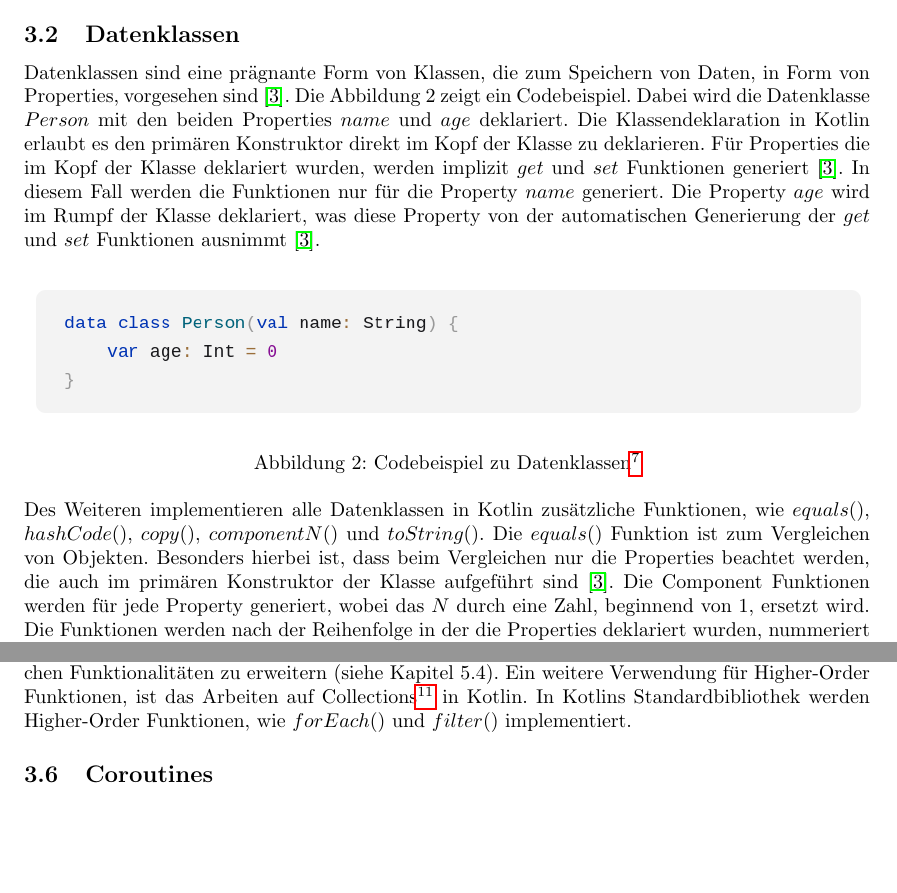
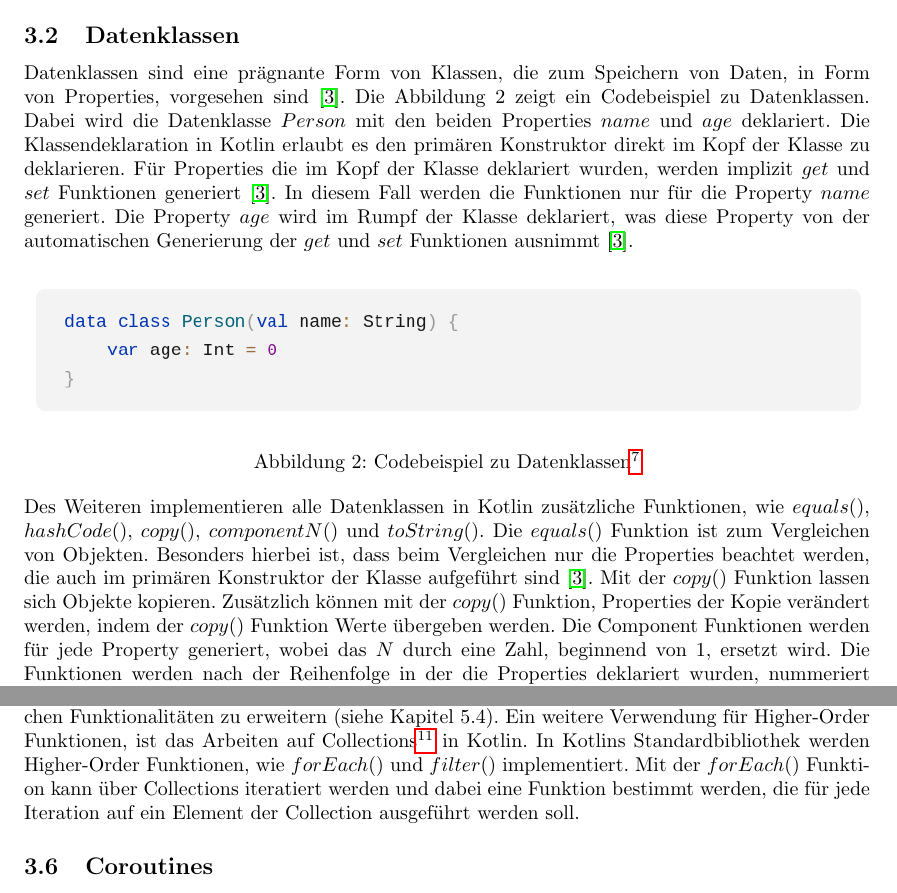
Before and after one commit to danielk98/kotlin-programming-languages-workshop, a LaTeX paper (Kotlin_Paper/main.tex): two parts of pages 4 and 6 of 13, joined at a grey line, cut so that both start at the same text, the shorter picture padded with empty space. Compiled offline with pdfLaTeX.

Commit message:
add Kotlin paper

```diff
--- a/Kotlin_Paper/main.tex
+++ b/Kotlin_Paper/main.tex
@@ -57,7 +57,7 @@ Smart Casts sind ein Feature in Kotlin, um Typ Sicherheit umzusetzen. Das Featur
 Der Kotlin Compiler ist in der Lage den Kontext in dem der $is$ Operator auftritt zu beachten \cite{KotlinLangDoc}. Dadurch lassen sich explizite Typkonversionen und folglich potenzielle Fehler vermeiden. Dies gilt allerdings nur, wenn der Compiler ausschließen kann, dass sich die Variable $x$ nicht nach der Prüfung mit dem $is$ Operator noch ändert \cite{KotlinLangDoc}.
 
 \subsection{Datenklassen}
-Datenklassen sind eine prägnante Form von Klassen, die zum Speichern von Daten, in Form von Properties, vorgesehen sind \cite{KotlinLangDoc}. Die Abbildung 2 zeigt ein Codebeispiel. Dabei wird die Datenklasse $Person$ mit den beiden Properties $name$ und $age$ deklariert. Die Klassendeklaration in Kotlin erlaubt es den primären Konstruktor direkt im Kopf der Klasse zu deklarieren. Für Properties die im Kopf der Klasse deklariert wurden, werden implizit $get$ und $set$ Funktionen generiert \cite{KotlinLangDoc}. In diesem Fall werden die Funktionen nur für die Property $name$ generiert. Die Property $age$ wird im Rumpf der Klasse deklariert, was diese Property von der automatischen Generierung der $get$ und $set$ Funktionen ausnimmt \cite{KotlinLangDoc}.
+Datenklassen sind eine prägnante Form von Klassen, die zum Speichern von Daten, in Form von Properties, vorgesehen sind \cite{KotlinLangDoc}. Die Abbildung 2 zeigt ein Codebeispiel zu Datenklassen. Dabei wird die Datenklasse $Person$ mit den beiden Properties $name$ und $age$ deklariert. Die Klassendeklaration in Kotlin erlaubt es den primären Konstruktor direkt im Kopf der Klasse zu deklarieren. Für Properties die im Kopf der Klasse deklariert wurden, werden implizit $get$ und $set$ Funktionen generiert \cite{KotlinLangDoc}. In diesem Fall werden die Funktionen nur für die Property $name$ generiert. Die Property $age$ wird im Rumpf der Klasse deklariert, was diese Property von der automatischen Generierung der $get$ und $set$ Funktionen ausnimmt \cite{KotlinLangDoc}.
 \begin{figure}[!htb]
     \centering
     \includegraphics[width=\linewidth]{img/Dataclass.png}
@@ -65,7 +65,7 @@ Datenklassen sind eine prägnante Form von Klassen, die zum Speichern von Daten,
 \end{figure}
 \footnotetext{\url{https://kotlinlang.org/docs/data-classes.html} letzter Zugriff: 04.01.2024}
 \newline
-Des Weiteren implementieren alle Datenklassen in Kotlin zusätzliche Funktionen, wie $equals()$, $hashCode()$, $copy()$, $componentN()$ und $toString()$. Die $equals()$ Funktion ist zum Vergleichen von Objekten. Besonders hierbei ist, dass beim Vergleichen nur die Properties beachtet werden, die auch im primären Konstruktor der Klasse aufgeführt sind \cite{KotlinLangDoc}. Die Component Funktionen werden für jede Property generiert, wobei das $N$ durch eine Zahl, beginnend von 1, ersetzt wird. Die Funktionen werden nach der Reihenfolge in der die Properties deklariert wurden, nummeriert \cite{KotlinLangDoc}. Zum Beispiel würde die Property $name$ auch über die $component1()$ Funktion aufgerufen werden können. Dieses Konzept wird in Kotlin auch als Destructuring Declarations (deutsch: destrukturierende Deklarationen) bezeichnet \cite{KotlinLangDoc}.
+Des Weiteren implementieren alle Datenklassen in Kotlin zusätzliche Funktionen, wie $equals()$, $hashCode()$, $copy()$, $componentN()$ und $toString()$. Die $equals()$ Funktion ist zum Vergleichen von Objekten. Besonders hierbei ist, dass beim Vergleichen nur die Properties beachtet werden, die auch im primären Konstruktor der Klasse aufgeführt sind \cite{KotlinLangDoc}. Mit der $copy()$ Funktion lassen sich Objekte kopieren. Zusätzlich können mit der $copy()$ Funktion, Properties der Kopie verändert werden, indem der $copy()$ Funktion Werte übergeben werden. Die Component Funktionen werden für jede Property generiert, wobei das $N$ durch eine Zahl, beginnend von 1, ersetzt wird. Die Funktionen werden nach der Reihenfolge in der die Properties deklariert wurden, nummeriert \cite{KotlinLangDoc}. Zum Beispiel würde die Property $name$ auch über die $component1()$ Funktion aufgerufen werden können. Dieses Konzept wird in Kotlin auch als Destructuring Declarations (deutsch: destrukturierende Deklarationen) bezeichnet \cite{KotlinLangDoc}.
 
 \subsection{Destrukturierende Deklarationen}
 In Kotlin bieten destrukturierende Deklarationen die Möglichkeit mehrere Variablen gleichzeitig aus einem Objekt zu deklarieren beziehungsweise zu destrukturieren. Die Reihenfolgen für die Deklaration ist abhängig von der Deklaration des primären Konstruktors \cite{KotlinLangDoc}. Die Abbildung 3 zeigt ein Codebeispiel für eine destrukturierende Deklaration. Dabei werden die Variablen $name$ und $age$ mit dem Objekt $person$ initialisiert. Das Objekt $person$ ist ein Objekt der Klasse $Person$, die in der Abbildung 2 abgebildet ist. Die Variablen werden mit den Properties von $person$ initialisert.
@@ -96,7 +96,7 @@ Ein weiteres Feature sind Safe Casts (deutsch: sichere Typumwandlungen) \cite{Ko
 \footnotetext{\url{https://kotlinlang.org/docs/null-safety.html#the-operator} letzter Zugriff: 04.01.2024}
 
 \subsection{Higher-Order Funktionen}
-Funktionen werden in Kotlin als Objekte erster Klasse behandelt \cite{KotlinLangDocHigherOrder}. Das heißt, sie lassen sich als Parameter in anderen Funktionen nutzen und können auch von einer Funktion zurückgegeben werden. Higher-Order Funktionen sind Funktionen, die andere Funktionen entweder als Parameter bekommen oder als Rückgabewert ausgeben \cite{KotlinLangDocHigherOrder}. Zum Deklarieren der Parameter und Rückgabe Funktionen, werden function types (deutsch: Funktionstypen) genutzt \cite{KotlinLangDocHigherOrder}. In Kotlin lassen sich die Funktionstypen zum Beispiel folgendermaßen ausdrücken: $(Int, String) -> Boolean$. Das Beispiel zeigt eine Funktion mit zwei Parametern, einem $Integer$ und einem $String$. Der Rückgabewert der Funktion ist ein Wert vom Typ Boolean. Häufig werden in Kotlin Higher-Order Funktionen als Extension Funktions eingebunden, um zum Beispiel bestimmte Java Bibiotheken mit hilfreichen Funktionalitäten zu erweitern (siehe Kapitel 5.4). Ein weitere Verwendung für Higher-Order Funktionen, ist das Arbeiten auf Collections\footnote{\url{https://kotlinlang.org/api/latest/jvm/stdlib/kotlin.collections/} letzter Zugriff: 06.01.2024} in Kotlin. In Kotlins Standardbibliothek werden Higher-Order Funktionen, wie $forEach()$ und $filter()$ implementiert.
+Funktionen werden in Kotlin als Objekte erster Klasse behandelt \cite{KotlinLangDocHigherOrder}. Das heißt, sie lassen sich als Parameter in anderen Funktionen nutzen und können auch von einer Funktion zurückgegeben werden. Higher-Order Funktionen sind Funktionen, die andere Funktionen entweder als Parameter bekommen oder als Rückgabewert ausgeben \cite{KotlinLangDocHigherOrder}. Zum Deklarieren der Parameter und Rückgabe Funktionen, werden function types (deutsch: Funktionstypen) genutzt \cite{KotlinLangDocHigherOrder}. In Kotlin lassen sich die Funktionstypen zum Beispiel folgendermaßen ausdrücken: $(Int, String) -> Boolean$. Das Beispiel zeigt eine Funktion mit zwei Parametern, einem $Integer$ und einem $String$. Der Rückgabewert der Funktion ist ein Wert vom Typ Boolean. Häufig werden in Kotlin Higher-Order Funktionen als Extension Funktions eingebunden, um zum Beispiel bestimmte Java Bibiotheken mit hilfreichen Funktionalitäten zu erweitern (siehe Kapitel 5.4). Ein weitere Verwendung für Higher-Order Funktionen, ist das Arbeiten auf Collections\footnote{\url{https://kotlinlang.org/api/latest/jvm/stdlib/kotlin.collections/} letzter Zugriff: 06.01.2024} in Kotlin. In Kotlins Standardbibliothek werden Higher-Order Funktionen, wie $forEach()$ und $filter()$ implementiert. Mit der $forEach()$ Funktion kann über Collections iteratiert werden und dabei eine Funktion bestimmt werden, die für jede Iteration auf ein Element der Collection ausgeführt werden soll.
 \subsection{Coroutines}
 Coroutines sind ein Feature in Kotlin um effizient laufende asynchrone Programme zu schreiben. Wenn ein Thread blockiert wird, um beispielsweise auf eine Eingabe zu warten, wird der Kontext eines anderen Threads geladen, um dessen Befehle abzuarbeiten. Beim Wechseln des Kontexts entsteht immer ein erhöhter Rechenaufwand. Zudem werden für jeden Thread entsprechend Ressourcen allokiert. Somit kann sich ein häufiges Wechseln des Kontexts sich durch eine schlechtere Performance des Programms bemerkbar machen. Alternativ, können Threads auch weiter laufen ohne blockiert werden zu müssen, dies involviert Techniken der asynchronen Programmierung, wie Callbacks. Allerdings erhöht sich dadurch unweigerlich die Komplexität des Programms. Für diesen Fall gibt Coroutines. Statt einen Thread zu blockieren, sollen die Befehle eines Threads auf Coroutines verteilt werden, die unabhänig voneinander ausgeführt werden können. Coroutines können blockiert (suspendiert) werden, ohne dadurch den gesamten Thread zu blockiert. Zusätzlich sorgen Coroutines dafür, dass der Rechenaufwand durch Kontextwechsel verringert wird, ohne dabei die Lesbarkeit des Codes zu beeinträchtigen \cite{Kotlin_In-D}. \newline
 Coroutines werden innerhalb eines Threads ausgeführt. Man kann sich eine Coroutine als eine Art ressourcenschonenden Thread vorstellen, der ebenfalls parallel Befehle abarbeitet, jedoch unabhängig von dem Thread in dem die Coroutine läuft. Coroutines besitzen ebenfalls wie Threads ihren eigenen Kontext, dieser ist aber in der Regel kleiner. In einem Thread können mehrere Coroutines parallel laufen. Wenn beispielsweise eine Coroutine gestoppt wird, beeinflusst dies nicht die Ausführung von anderen Coroutines in dem selben Thread. Außerdem  wird der Thread, in dem eine Coroutine gestoppt wurden, nicht gestoppt. Wird allerdings der Thread gestoppt, in dem die Coroutines existieren, werden auch die Coroutines gestoppt \cite{KotlinLangDocCoroutines}. \newline
```
